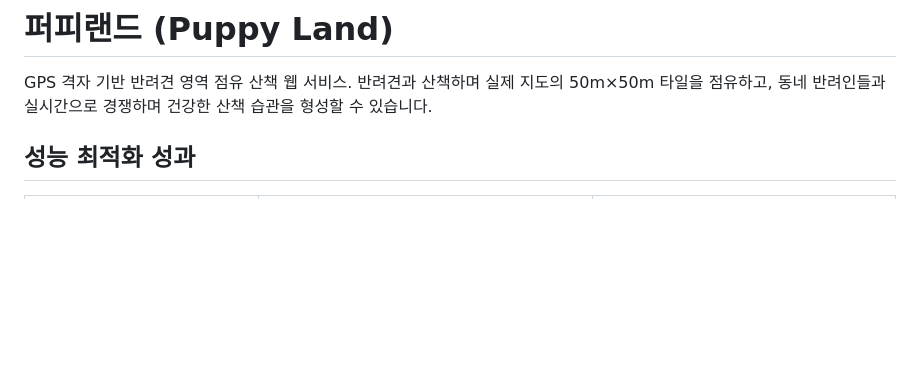
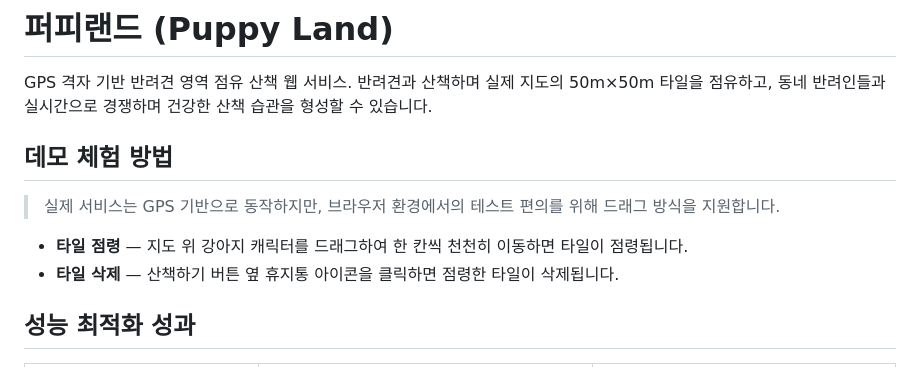
Before and after one commit to nakyung123/pet_walking_project, a Markdown page: README.md, the part around the change. Rendered like a GitHub page; blank space fills up the shorter version.

Commit message:
docs: 데모 체험 방법 추가

```diff
--- a/README.md
+++ b/README.md
@@ -2,6 +2,13 @@
 
 GPS 격자 기반 반려견 영역 점유 산책 웹 서비스.
 반려견과 산책하며 실제 지도의 50m×50m 타일을 점유하고, 동네 반려인들과 실시간으로 경쟁하며 건강한 산책 습관을 형성할 수 있습니다.
+
+## 데모 체험 방법
+
+> 실제 서비스는 GPS 기반으로 동작하지만, 브라우저 환경에서의 테스트 편의를 위해 드래그 방식을 지원합니다.
+
+- **타일 점령** — 지도 위 강아지 캐릭터를 드래그하여 한 칸씩 천천히 이동하면 타일이 점령됩니다.
+- **타일 삭제** — 산책하기 버튼 옆 휴지통 아이콘을 클릭하면 점령한 타일이 삭제됩니다.
 
 ## 성능 최적화 성과
 
```
